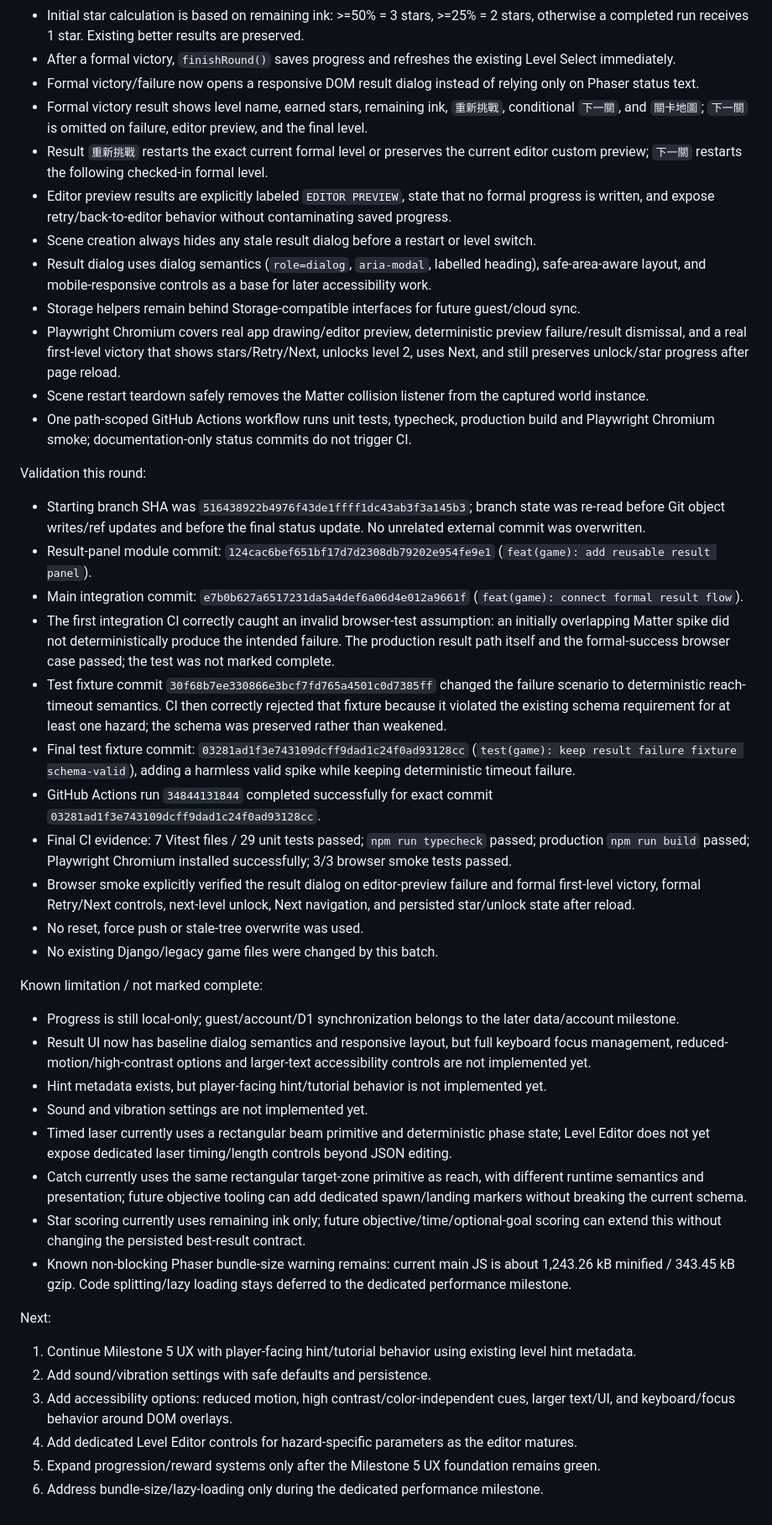
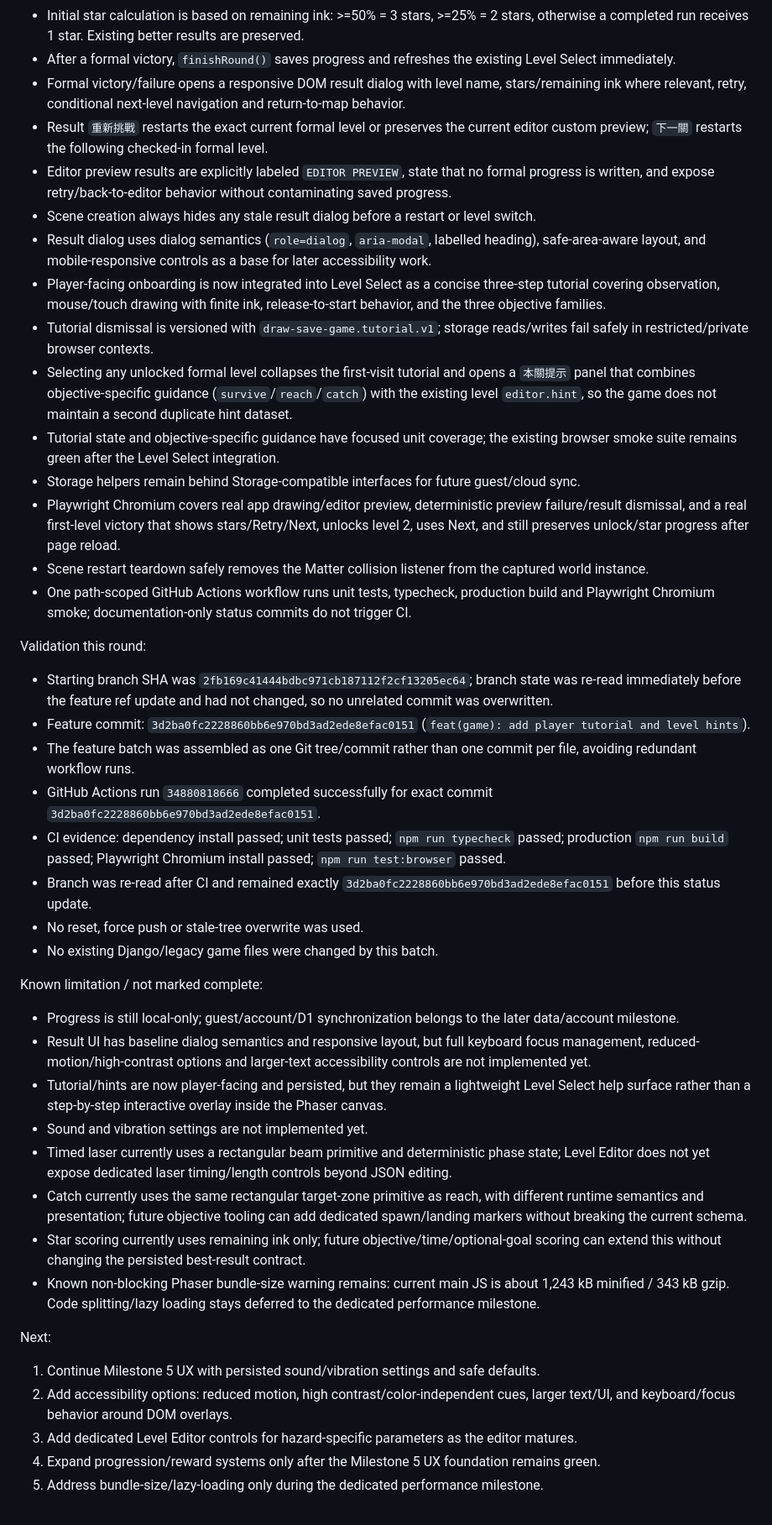
Before and after one commit to heysam/small_Game, a Markdown page: draw-save-game/PROJECT_STATUS.md, the part around one of its changes. Shown at 84% size. Rendered like a GitHub page.

Commit message:
docs(game): record tutorial and hint verification

```diff
--- a/draw-save-game/PROJECT_STATUS.md
+++ b/draw-save-game/PROJECT_STATUS.md
@@ -22,44 +22,43 @@ Completed:
 - Versioned local progress (`draw-save-game.progress.v1`) records successful formal runs, best stars, best remaining ink and next-level unlocks; failures/editor previews grant no progress.
 - Initial star calculation is based on remaining ink: >=50% = 3 stars, >=25% = 2 stars, otherwise a completed run receives 1 star. Existing better results are preserved.
 - After a formal victory, `finishRound()` saves progress and refreshes the existing Level Select immediately.
-- Formal victory/failure now opens a responsive DOM result dialog instead of relying only on Phaser status text.
-- Formal victory result shows level name, earned stars, remaining ink, `重新挑戰`, conditional `下一關`, and `關卡地圖`; `下一關` is omitted on failure, editor preview, and the final level.
+- Formal victory/failure opens a responsive DOM result dialog with level name, stars/remaining ink where relevant, retry, conditional next-level navigation and return-to-map behavior.
 - Result `重新挑戰` restarts the exact current formal level or preserves the current editor custom preview; `下一關` restarts the following checked-in formal level.
 - Editor preview results are explicitly labeled `EDITOR PREVIEW`, state that no formal progress is written, and expose retry/back-to-editor behavior without contaminating saved progress.
 - Scene creation always hides any stale result dialog before a restart or level switch.
 - Result dialog uses dialog semantics (`role=dialog`, `aria-modal`, labelled heading), safe-area-aware layout, and mobile-responsive controls as a base for later accessibility work.
+- Player-facing onboarding is now integrated into Level Select as a concise three-step tutorial covering observation, mouse/touch drawing with finite ink, release-to-start behavior, and the three objective families.
+- Tutorial dismissal is versioned with `draw-save-game.tutorial.v1`; storage reads/writes fail safely in restricted/private browser contexts.
+- Selecting any unlocked formal level collapses the first-visit tutorial and opens a `本關提示` panel that combines objective-specific guidance (`survive`/`reach`/`catch`) with the existing level `editor.hint`, so the game does not maintain a second duplicate hint dataset.
+- Tutorial state and objective-specific guidance have focused unit coverage; the existing browser smoke suite remains green after the Level Select integration.
 - Storage helpers remain behind Storage-compatible interfaces for future guest/cloud sync.
 - Playwright Chromium covers real app drawing/editor preview, deterministic preview failure/result dismissal, and a real first-level victory that shows stars/Retry/Next, unlocks level 2, uses Next, and still preserves unlock/star progress after page reload.
 - Scene restart teardown safely removes the Matter collision listener from the captured world instance.
 - One path-scoped GitHub Actions workflow runs unit tests, typecheck, production build and Playwright Chromium smoke; documentation-only status commits do not trigger CI.
 
 Validation this round:
-- Starting branch SHA was `516438922b4976f43de1ffff1dc43ab3f3a145b3`; branch state was re-read before Git object writes/ref updates and before the final status update. No unrelated external commit was overwritten.
-- Result-panel module commit: `124cac6bef651bf17d7d2308db79202e954fe9e1` (`feat(game): add reusable result panel`).
-- Main integration commit: `e7b0b627a6517231da5a4def6a06d4e012a9661f` (`feat(game): connect formal result flow`).
-- The first integration CI correctly caught an invalid browser-test assumption: an initially overlapping Matter spike did not deterministically produce the intended failure. The production result path itself and the formal-success browser case passed; the test was not marked complete.
-- Test fixture commit `30f68b7ee330866e3bcf7fd765a4501c0d7385ff` changed the failure scenario to deterministic reach-timeout semantics. CI then correctly rejected that fixture because it violated the existing schema requirement for at least one hazard; the schema was preserved rather than weakened.
-- Final test fixture commit: `03281ad1f3e743109dcff9dad1c24f0ad93128cc` (`test(game): keep result failure fixture schema-valid`), adding a harmless valid spike while keeping deterministic timeout failure.
-- GitHub Actions run `34844131844` completed successfully for exact commit `03281ad1f3e743109dcff9dad1c24f0ad93128cc`.
-- Final CI evidence: 7 Vitest files / 29 unit tests passed; `npm run typecheck` passed; production `npm run build` passed; Playwright Chromium installed successfully; 3/3 browser smoke tests passed.
-- Browser smoke explicitly verified the result dialog on editor-preview failure and formal first-level victory, formal Retry/Next controls, next-level unlock, Next navigation, and persisted star/unlock state after reload.
+- Starting branch SHA was `2fb169c41444bdbc971cb187112f2cf13205ec64`; branch state was re-read immediately before the feature ref update and had not changed, so no unrelated commit was overwritten.
+- Feature commit: `3d2ba0fc2228860bb6e970bd3ad2ede8efac0151` (`feat(game): add player tutorial and level hints`).
+- The feature batch was assembled as one Git tree/commit rather than one commit per file, avoiding redundant workflow runs.
+- GitHub Actions run `34880818666` completed successfully for exact commit `3d2ba0fc2228860bb6e970bd3ad2ede8efac0151`.
+- CI evidence: dependency install passed; unit tests passed; `npm run typecheck` passed; production `npm run build` passed; Playwright Chromium install passed; `npm run test:browser` passed.
+- Branch was re-read after CI and remained exactly `3d2ba0fc2228860bb6e970bd3ad2ede8efac0151` before this status update.
 - No reset, force push or stale-tree overwrite was used.
 - No existing Django/legacy game files were changed by this batch.
 
 Known limitation / not marked complete:
 - Progress is still local-only; guest/account/D1 synchronization belongs to the later data/account milestone.
-- Result UI now has baseline dialog semantics and responsive layout, but full keyboard focus management, reduced-motion/high-contrast options and larger-text accessibility controls are not implemented yet.
-- Hint metadata exists, but player-facing hint/tutorial behavior is not implemented yet.
+- Result UI has baseline dialog semantics and responsive layout, but full keyboard focus management, reduced-motion/high-contrast options and larger-text accessibility controls are not implemented yet.
+- Tutorial/hints are now player-facing and persisted, but they remain a lightweight Level Select help surface rather than a step-by-step interactive overlay inside the Phaser canvas.
 - Sound and vibration settings are not implemented yet.
 - Timed laser currently uses a rectangular beam primitive and deterministic phase state; Level Editor does not yet expose dedicated laser timing/length controls beyond JSON editing.
 - Catch currently uses the same rectangular target-zone primitive as reach, with different runtime semantics and presentation; future objective tooling can add dedicated spawn/landing markers without breaking the current schema.
 - Star scoring currently uses remaining ink only; future objective/time/optional-goal scoring can extend this without changing the persisted best-result contract.
-- Known non-blocking Phaser bundle-size warning remains: current main JS is about 1,243.26 kB minified / 343.45 kB gzip. Code splitting/lazy loading stays deferred to the dedicated performance milestone.
+- Known non-blocking Phaser bundle-size warning remains: current main JS is about 1,243 kB minified / 343 kB gzip. Code splitting/lazy loading stays deferred to the dedicated performance milestone.
 
 Next:
-1. Continue Milestone 5 UX with player-facing hint/tutorial behavior using existing level hint metadata.
-2. Add sound/vibration settings with safe defaults and persistence.
-3. Add accessibility options: reduced motion, high contrast/color-independent cues, larger text/UI, and keyboard/focus behavior around DOM overlays.
-4. Add dedicated Level Editor controls for hazard-specific parameters as the editor matures.
-5. Expand progression/reward systems only after the Milestone 5 UX foundation remains green.
-6. Address bundle-size/lazy-loading only during the dedicated performance milestone.
+1. Continue Milestone 5 UX with persisted sound/vibration settings and safe defaults.
+2. Add accessibility options: reduced motion, high contrast/color-independent cues, larger text/UI, and keyboard/focus behavior around DOM overlays.
+3. Add dedicated Level Editor controls for hazard-specific parameters as the editor matures.
+4. Expand progression/reward systems only after the Milestone 5 UX foundation remains green.
+5. Address bundle-size/lazy-loading only during the dedicated performance milestone.
```
Also changed, not shown: other parts of draw-save-game/PROJECT_STATUS.md (+1 -1 lines).
